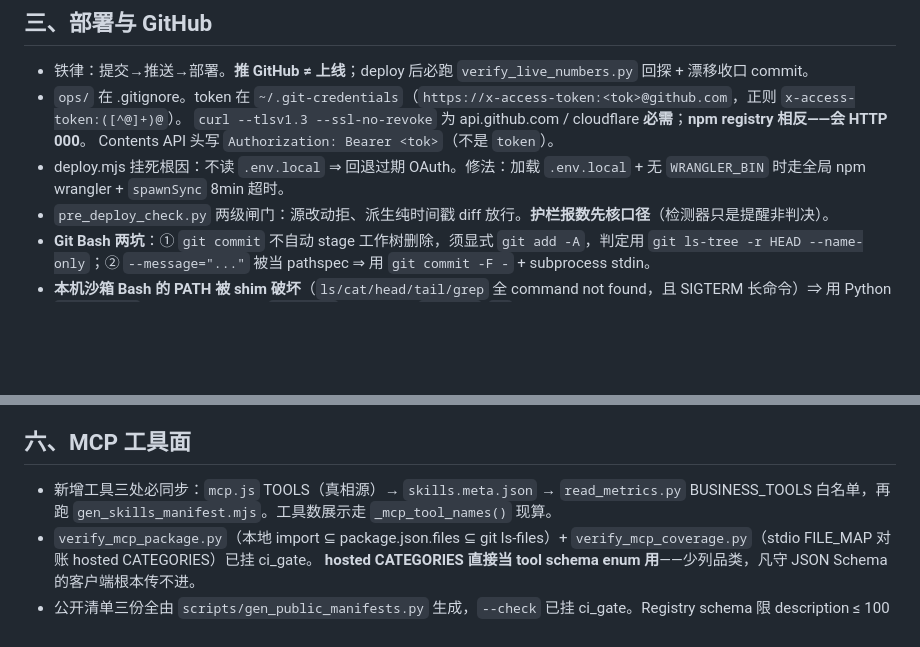
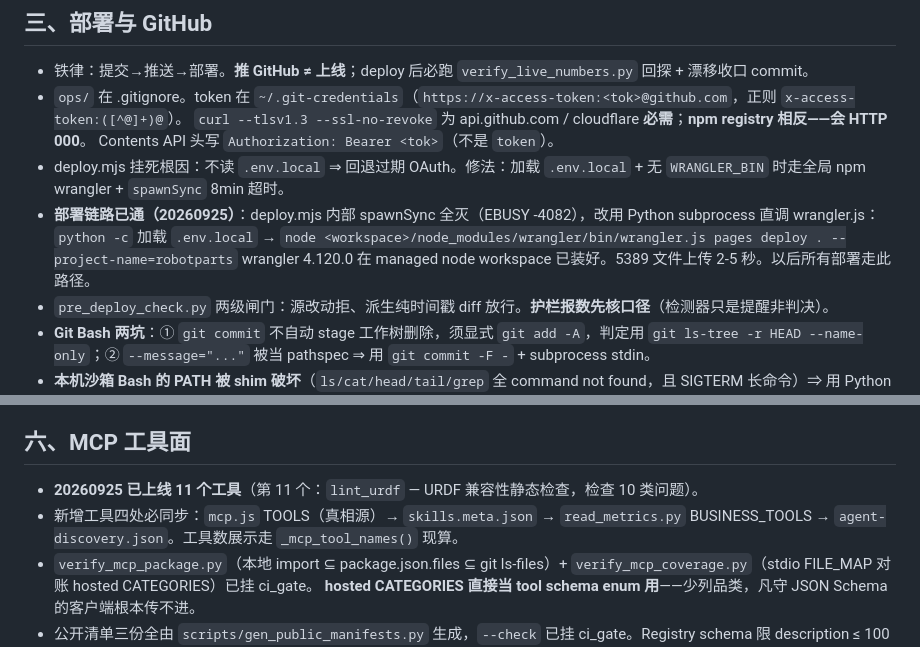
Before and after one commit to lm203688/roboparts, a Markdown page: .workbuddy/memory/MEMORY.md, 2 parts joined by grey strips. Drawn GitHub-style; blank space fills up the shorter version.

Commit message:
docs(memory): 更新部署链路与 MCP 工具面（11 工具 + lint_urdf）

```diff
--- a/.workbuddy/memory/MEMORY.md
+++ b/.workbuddy/memory/MEMORY.md
@@ -26,6 +26,9 @@
   `curl --tlsv1.3 --ssl-no-revoke` 为 api.github.com / cloudflare **必需**；**npm registry 相反——会 HTTP 000**。
   Contents API 头写 `Authorization: Bearer <tok>`（不是 `token`）。
 - deploy.mjs 挂死根因：不读 `.env.local` ⇒ 回退过期 OAuth。修法：加载 `.env.local` + 无 `WRANGLER_BIN` 时走全局 npm wrangler + `spawnSync` 8min 超时。
+- **部署链路已通（20260925）**：deploy.mjs 内部 spawnSync 全灭（EBUSY -4082），改用 Python subprocess 直调 wrangler.js：
+  `python -c` 加载 `.env.local` → `node <workspace>/node_modules/wrangler/bin/wrangler.js pages deploy . --project-name=robotparts`
+  wrangler 4.120.0 在 managed node workspace 已装好。5389 文件上传 2-5 秒。以后所有部署走此路径。
 - `pre_deploy_check.py` 两级闸门：源改动拒、派生纯时间戳 diff 放行。**护栏报数先核口径**（检测器只是提醒非判决）。
 - **Git Bash 两坑**：① `git commit` 不自动 stage 工作树删除，须显式 `git add -A`，判定用 `git ls-tree -r HEAD --name-only`；② `--message="..."` 被当 pathspec ⇒ 用 `git commit -F -` + subprocess stdin。
 - **本机沙箱 Bash 的 PATH 被 shim 破坏**（`ls/cat/head/tail/grep` 全 command not found，且 SIGTERM 长命令）⇒ 用 Python `subprocess` 显式拼 PATH 驱动 `node.exe`，或直接用 `os.walk`/`re`。
@@ -62,7 +65,8 @@
 - 模型能力边界：**不能读图**；用户贴图须声明无法读并请文本贴内容，绝不推测拼凑结论。
 
 ## 六、MCP 工具面
-- 新增工具三处必同步：`mcp.js` TOOLS（真相源）→ `skills.meta.json` → `read_metrics.py` BUSINESS_TOOLS 白名单，再跑 `gen_skills_manifest.mjs`。工具数展示走 `_mcp_tool_names()` 现算。
+- **20260925 已上线 11 个工具**（第 11 个：`lint_urdf` — URDF 兼容性静态检查，检查 10 类问题）。
+- 新增工具四处必同步：`mcp.js` TOOLS（真相源）→ `skills.meta.json` → `read_metrics.py` BUSINESS_TOOLS → `agent-discovery.json`。工具数展示走 `_mcp_tool_names()` 现算。
 - `verify_mcp_package.py`（本地 import ⊆ package.json.files ⊆ git ls-files）+ `verify_mcp_coverage.py`（stdio FILE_MAP 对账 hosted CATEGORIES）已挂 ci_gate。
   **hosted CATEGORIES 直接当 tool schema enum 用**——少列品类，凡守 JSON Schema 的客户端根本传不进。
 - 公开清单三份全由 `scripts/gen_public_manifests.py` 生成，`--check` 已挂 ci_gate。Registry schema 限 description ≤ 100 字符（超了 422）。
```
